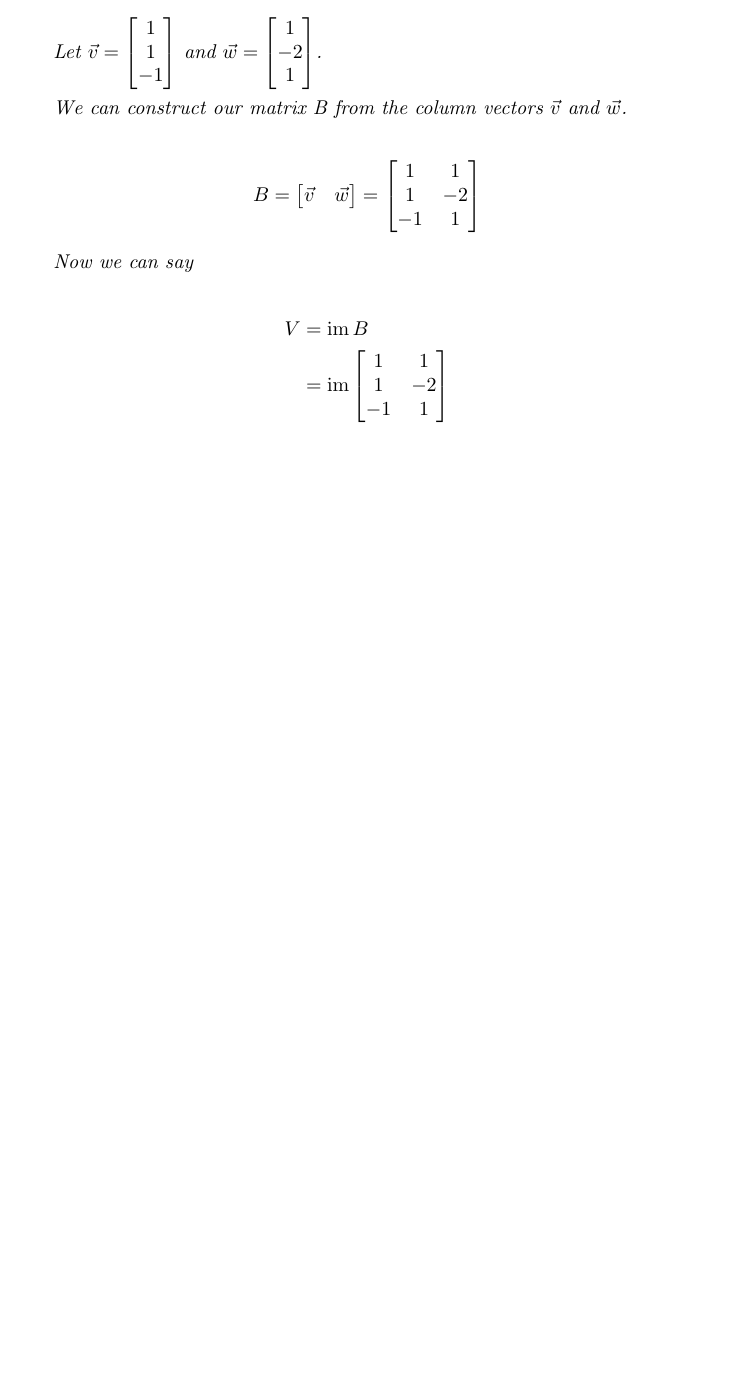
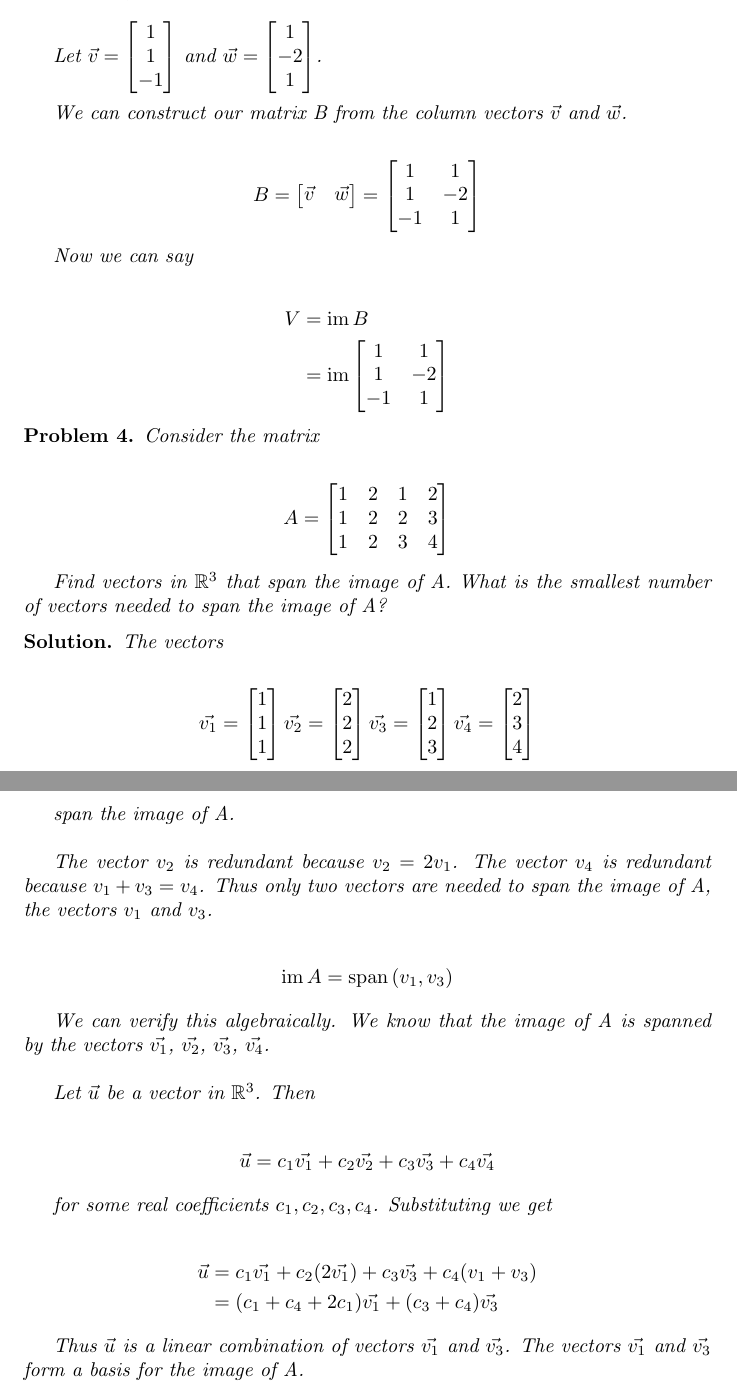
Before and after one commit to ataylor89/LinearAlgebraWithApplications, a LaTeX document (ch3sec2.tex): part of page 3 of 3 before the commit and two parts of pages 3 and 4 of 4 after it, the two joined at a grey line, cut so that both start at the same text, the shorter picture padded with empty space. Compiled offline with pdfLaTeX.

Commit message:
Adding problems

```diff
--- a/ch3sec2.tex
+++ b/ch3sec2.tex
@@ -127,4 +127,51 @@ V &= \im B \\ &= \im \begin{bmatrix} 1 & 1 \\ 1 & -2 \\ -1 & 1 \end{bmatrix}
 
 \end{solution}
 
+\begin{problem}
+Consider the matrix
+
+\begin{align*}
+A = \begin{bmatrix} 1 & 2 & 1 & 2 \\ 1 & 2 & 2 & 3 \\ 1 & 2 & 3 & 4 \end{bmatrix}
+\end{align*}
+
+Find vectors in $\mathbb{R}^3$ that span the image of A. What is the smallest number of vectors needed to span the image of A?
+\end{problem}
+
+\begin{solution}
+The vectors
+
+\begin{align*}
+\vec{v_{1}} = \begin{bmatrix} 1 \\ 1 \\ 1 \end{bmatrix}
+\vec{v_{2}} = \begin{bmatrix} 2 \\ 2 \\ 2 \end{bmatrix}
+\vec{v_{3}} = \begin{bmatrix} 1 \\ 2 \\ 3 \end{bmatrix}
+\vec{v_{4}} = \begin{bmatrix} 2 \\ 3 \\ 4 \end{bmatrix}
+\end{align*}
+
+span the image of A. \\
+
+The vector $v_{2}$ is redundant because $v_{2} = 2v_{1}$. The vector $v_{4}$ is redundant because $v_{1} + v_{3} = v_{4}$. Thus only two vectors are needed to span the image of A, the vectors $v_{1}$ and $v_{3}$.
+
+\begin{align*}
+\im A = \Span \left( v_{1}, v_{3} \right)
+\end{align*}
+
+We can verify this algebraically. We know that the image of A is spanned by the vectors $\vec{v_{1}}$, $\vec{v_{2}}$, $\vec{v_{3}}$, $\vec{v_{4}}$. \\
+
+Let $\vec{u}$ be a vector in $\mathbb{R}^3$. Then
+
+\begin{align*}
+\vec{u} = c_{1} \vec{v_{1}} + c_{2} \vec{v_{2}} + c_{3} \vec{v_{3}} + c_{4} \vec{v_{4}}
+\end{align*}
+
+for some real coefficients $c_{1}, c_{2}, c_{3}, c_{4}$. Substituting we get
+
+\begin{align*}
+\vec{u} &= c_{1} \vec{v_{1}} + c_{2} (2 \vec{v_{1}}) + c_{3} \vec{v_{3}} + c_{4} (v_{1} + v_{3}) \\
+&= (c_{1} + c_{4} + 2c_{1}) \vec{v_{1}} + (c_{3} + c_{4}) \vec{v_{3}}
+\end{align*}
+
+Thus $\vec{u}$ is a linear combination of vectors $\vec{v_{1}}$ and $\vec{v_{3}}$. The vectors $\vec{v_{1}}$ and $\vec{v_{3}}$ form a basis for the image of A.
+
+\end{solution}
+
 \end{document}
```
Also changed, not shown: ch3sec2.pdf.
